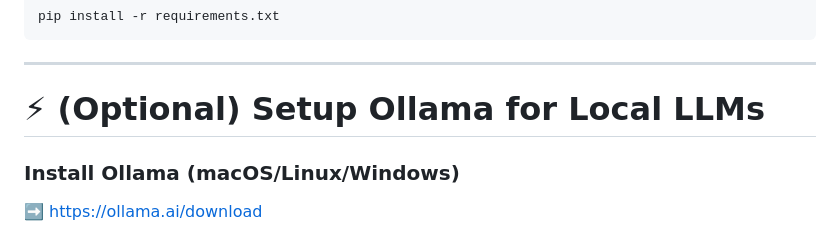
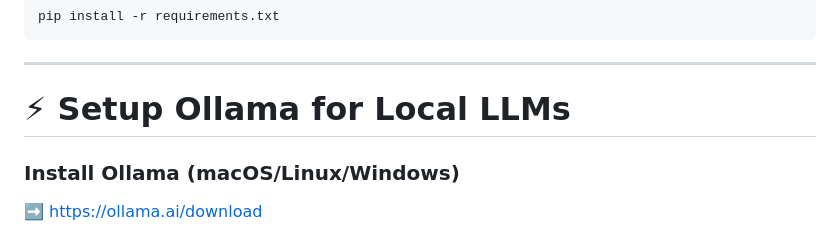
Before and after one commit to atharvvv10/MultiAgents, a Markdown page: llm_project/README.md, the part around the change. Rendered like a GitHub page.

```diff
--- a/llm_project/README.md
+++ b/llm_project/README.md
@@ -116,7 +116,7 @@ pip install -r requirements.txt
 
 ---
 
-# ⚡ (Optional) Setup Ollama for Local LLMs
+# ⚡ Setup Ollama for Local LLMs
 
 ### Install Ollama (macOS/Linux/Windows)
 ➡️ https://ollama.ai/download
```
